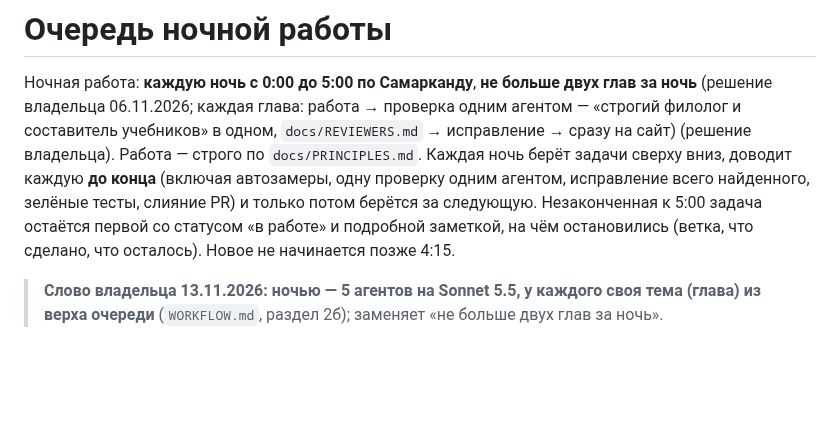
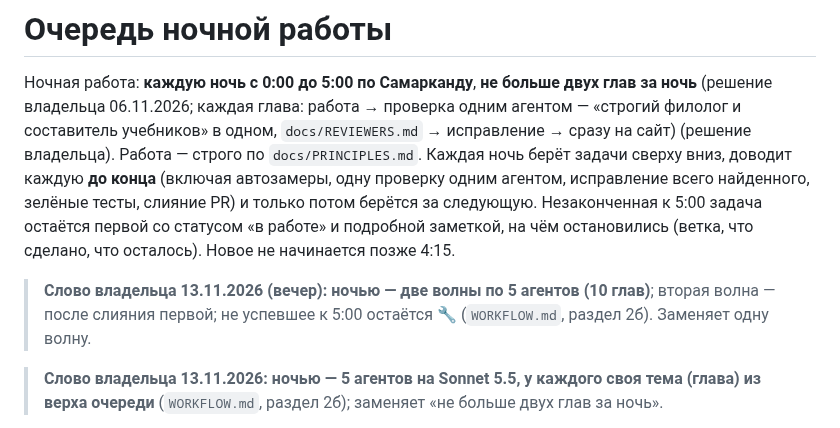
Before and after one commit to veracerkof-debug/Practice-app-3, a Markdown page: docs/NIGHT-QUEUE.md, the part around the change. Rendered like a GitHub page; blank space fills up the shorter version.

```diff
--- a/docs/NIGHT-QUEUE.md
+++ b/docs/NIGHT-QUEUE.md
@@ -2,6 +2,8 @@
 
 Ночная работа: **каждую ночь с 0:00 до 5:00 по Самарканду**, **не больше двух глав за ночь** (решение владельца 06.11.2026; каждая глава: работа → проверка одним агентом — «строгий филолог и составитель учебников» в одном, `docs/REVIEWERS.md` → исправление → сразу на сайт) (решение владельца). Работа — строго по `docs/PRINCIPLES.md`.
 Каждая ночь берёт задачи сверху вниз, доводит каждую **до конца** (включая автозамеры, одну проверку одним агентом, исправление всего найденного, зелёные тесты, слияние PR) и только потом берётся за следующую. Незаконченная к 5:00 задача остаётся первой со статусом «в работе» и подробной заметкой, на чём остановились (ветка, что сделано, что осталось). Новое не начинается позже 4:15.
+
+> **Слово владельца 13.11.2026 (вечер): ночью — две волны по 5 агентов (10 глав)**; вторая волна — после слияния первой; не успевшее к 5:00 остаётся 🔧 (`WORKFLOW.md`, раздел 2б). Заменяет одну волну.
 
 > **Слово владельца 13.11.2026: ночью — 5 агентов на Sonnet 5.5, у каждого своя тема (глава) из верха очереди** (`WORKFLOW.md`, раздел 2б); заменяет «не больше двух глав за ночь».
 
```
Also changed, not shown: CLAUDE.md (+2 -0 lines), docs/WORKFLOW.md (+2 -0 lines).
